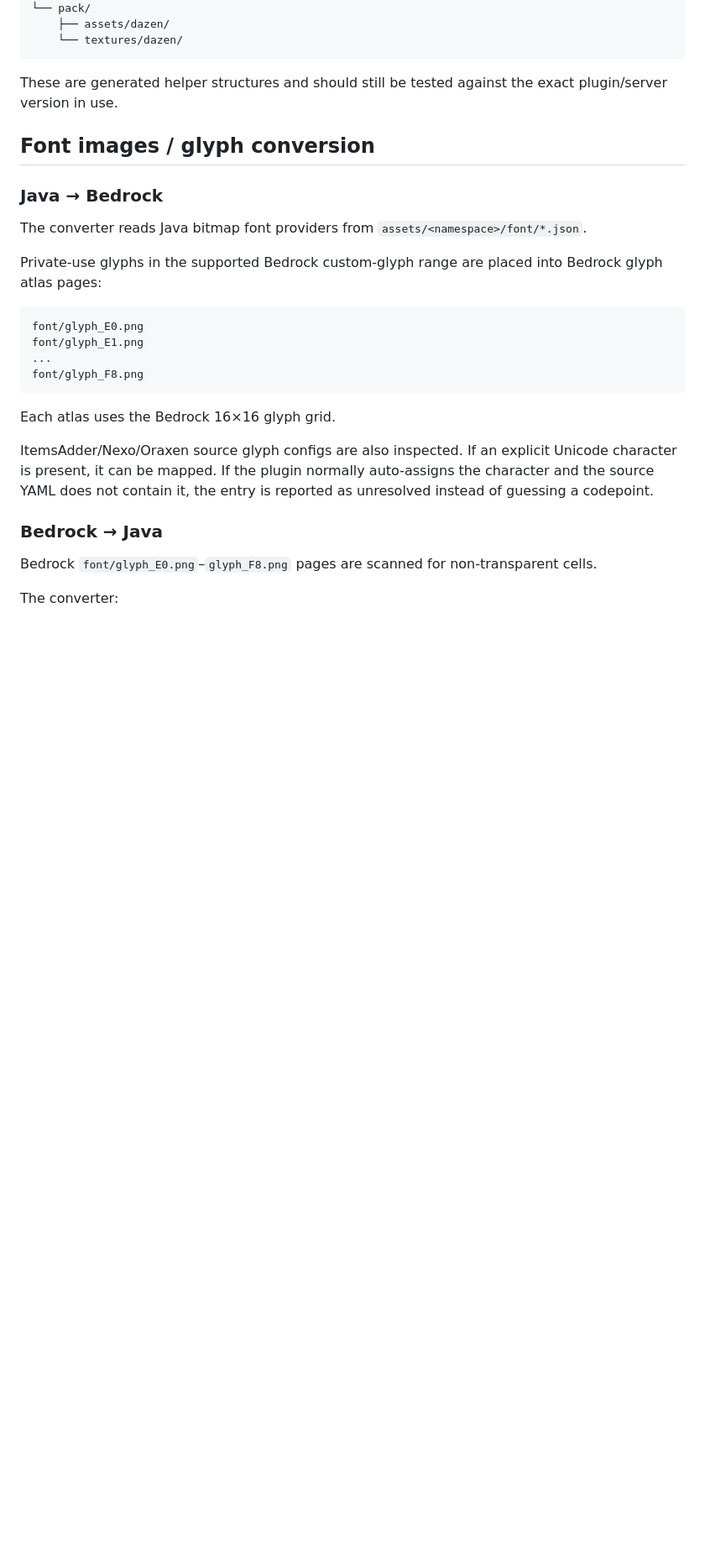
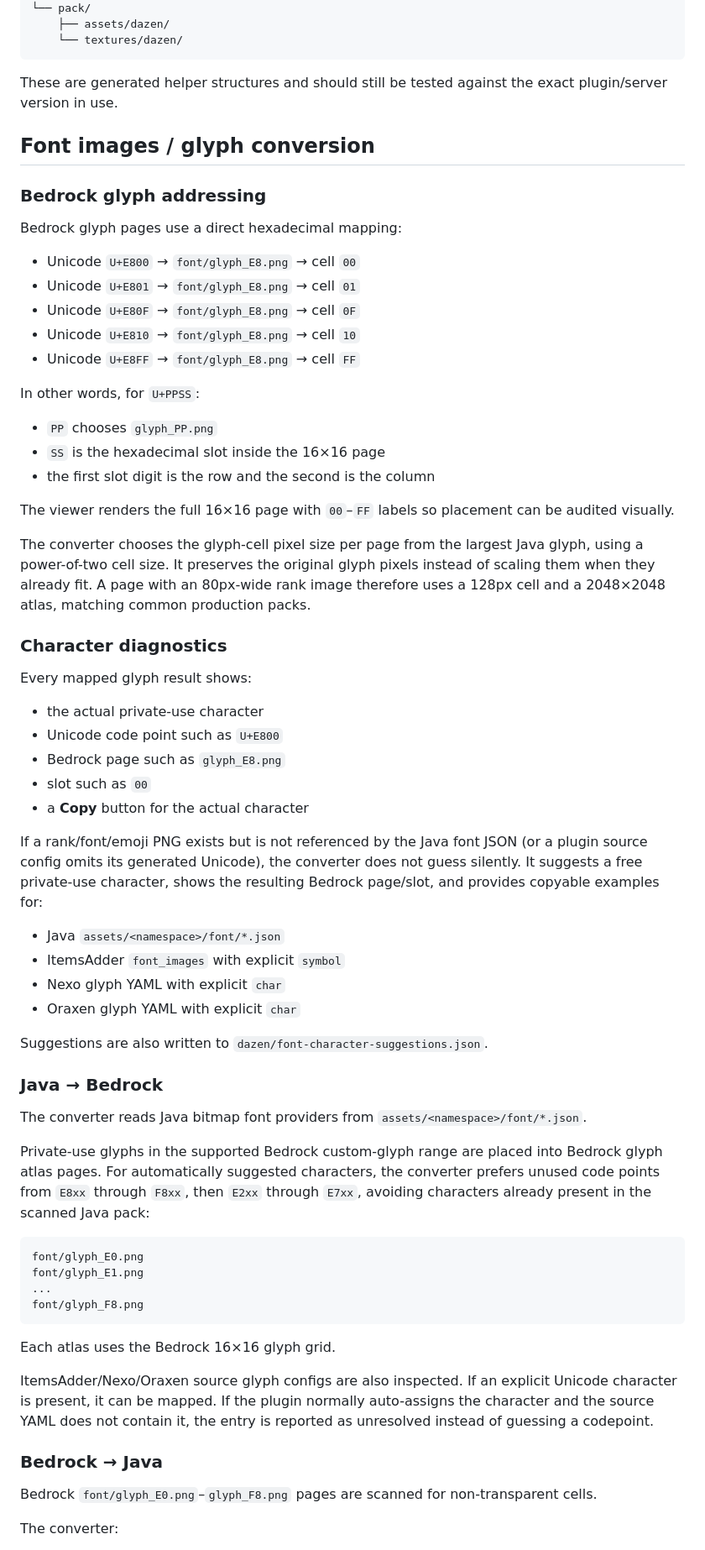
Before and after one commit to Dazen-Development/TexturePack-Converter, a Markdown page: README.md, the part around one of its changes. Shown at 84% size. GitHub-like rendering; blank space fills up the shorter version.

Commit message:
Document glyph page addressing character copy and mapping suggestions

````diff
--- a/README.md
+++ b/README.md
@@ -135,11 +135,50 @@ These are generated helper structures and should still be tested against the exa
 
 ## Font images / glyph conversion
 
+### Bedrock glyph addressing
+
+Bedrock glyph pages use a direct hexadecimal mapping:
+
+- Unicode `U+E800` → `font/glyph_E8.png` → cell `00`
+- Unicode `U+E801` → `font/glyph_E8.png` → cell `01`
+- Unicode `U+E80F` → `font/glyph_E8.png` → cell `0F`
+- Unicode `U+E810` → `font/glyph_E8.png` → cell `10`
+- Unicode `U+E8FF` → `font/glyph_E8.png` → cell `FF`
+
+In other words, for `U+PPSS`:
+
+- `PP` chooses `glyph_PP.png`
+- `SS` is the hexadecimal slot inside the 16×16 page
+- the first slot digit is the row and the second is the column
+
+The viewer renders the full 16×16 page with `00`–`FF` labels so placement can be audited visually.
+
+The converter chooses the glyph-cell pixel size per page from the largest Java glyph, using a power-of-two cell size. It preserves the original glyph pixels instead of scaling them when they already fit. A page with an 80px-wide rank image therefore uses a 128px cell and a 2048×2048 atlas, matching common production packs.
+
+### Character diagnostics
+
+Every mapped glyph result shows:
+
+- the actual private-use character
+- Unicode code point such as `U+E800`
+- Bedrock page such as `glyph_E8.png`
+- slot such as `00`
+- a **Copy** button for the actual character
+
+If a rank/font/emoji PNG exists but is not referenced by the Java font JSON (or a plugin source config omits its generated Unicode), the converter does not guess silently. It suggests a free private-use character, shows the resulting Bedrock page/slot, and provides copyable examples for:
+
+- Java `assets/<namespace>/font/*.json`
+- ItemsAdder `font_images` with explicit `symbol`
+- Nexo glyph YAML with explicit `char`
+- Oraxen glyph YAML with explicit `char`
+
+Suggestions are also written to `dazen/font-character-suggestions.json`.
+
 ### Java → Bedrock
 
 The converter reads Java bitmap font providers from `assets/<namespace>/font/*.json`.
 
-Private-use glyphs in the supported Bedrock custom-glyph range are placed into Bedrock glyph atlas pages:
+Private-use glyphs in the supported Bedrock custom-glyph range are placed into Bedrock glyph atlas pages. For automatically suggested characters, the converter prefers unused code points from `E8xx` through `F8xx`, then `E2xx` through `E7xx`, avoiding characters already present in the scanned Java pack:
 
 ```text
 font/glyph_E0.png
````
Also changed, not shown: other parts of README.md (+3 -1 lines).
